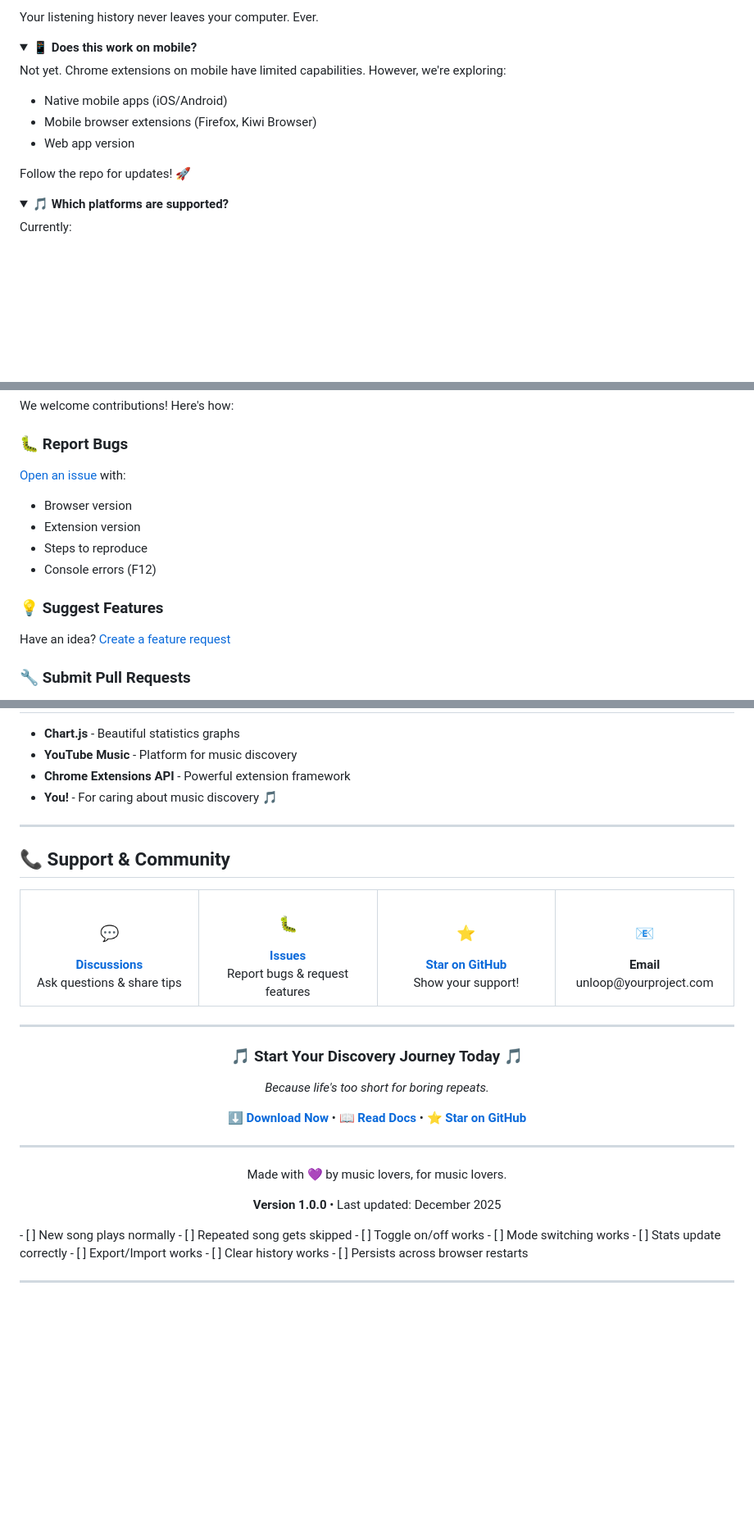
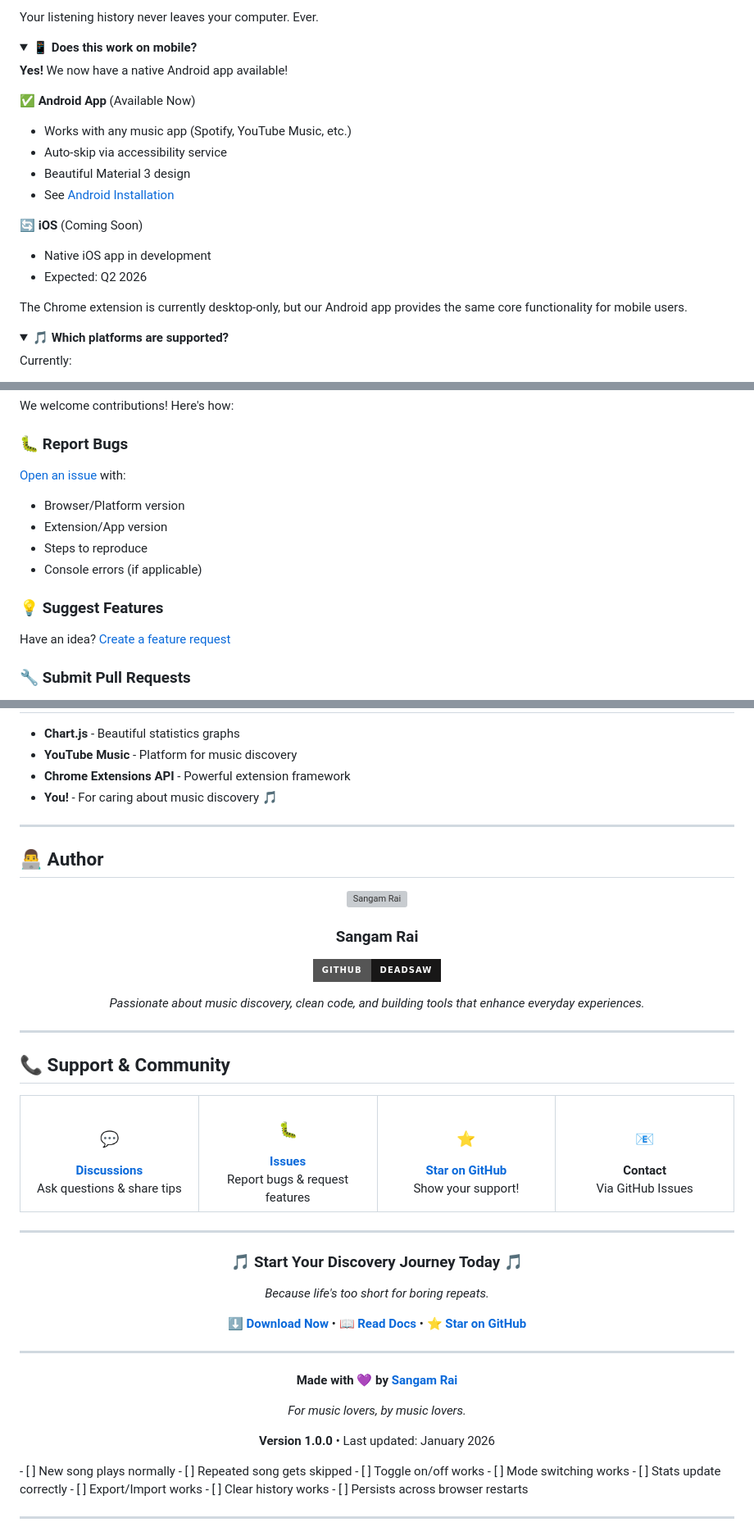
Before and after one commit to DEADSAW/unloop, a Markdown page: README.md, 3 parts joined by grey strips. Shown at 82% size. Drawn GitHub-style; folded sections open; badges without logos; blank space fills up the shorter version; grey boxes are pictures that could not be loaded.

```diff
--- a/README.md
+++ b/README.md
@@ -1347,12 +1524,19 @@ Your listening history never leaves your computer. Ever.
 <details>
 <summary><strong>📱 Does this work on mobile?</strong></summary>
 
-Not yet. Chrome extensions on mobile have limited capabilities. However, we're exploring:
-- Native mobile apps (iOS/Android)
-- Mobile browser extensions (Firefox, Kiwi Browser)
-- Web app version
-
-Follow the repo for updates! 🚀
+**Yes!** We now have a native Android app available!
+
+✅ **Android App** (Available Now)
+- Works with any music app (Spotify, YouTube Music, etc.)
+- Auto-skip via accessibility service
+- Beautiful Material 3 design
+- See [Android Installation](#option-3-android-app-available-now)
+
+🔄 **iOS** (Coming Soon)
+- Native iOS app in development
+- Expected: Q2 2026
+
+The Chrome extension is currently desktop-only, but our Android app provides the same core functionality for mobile users.
 
 </details>
 
@@ -1590,10 +1779,10 @@ This happens when YouTube Music navigates to a new page:<br>
 We welcome contributions! Here's how:
 
 ### **🐛 Report Bugs**
-[Open an issue](https://github.com/yourusername/unloop/issues) with:
-- Browser version
-- Extension version
+[Open an issue](https://github.com/DEADSAW/unloop/issues) with:
+- Browser/Platform version
+- Extension/App version
 - Steps to reproduce
-- Console errors (F12)
+- Console errors (if applicable)
 
 ### **💡 Suggest Features**
@@ -1628,29 +1817,45 @@ See [LICENSE](LICENSE) file for details.
 
 ---
 
+## 👨‍💻 Author
+
+<div align="center">
+
+<img src="https://github.com/DEADSAW.png" width="100" style="border-radius: 50%;" alt="Sangam Rai"/>
+
+### **Sangam Rai**
+
+[![GitHub](https://img.shields.io/badge/GitHub-DEADSAW-181717?style=for-the-badge&logo=github)](https://github.com/DEADSAW)
+
+*Passionate about music discovery, clean code, and building tools that enhance everyday experiences.*
+
+</div>
+
+---
+
 ## 📞 Support & Community
 
 <table>
 <tr>
 <td width="25%" align="center">
 <h3>💬</h3>
-<a href="https://github.com/yourusername/unloop/discussions"><strong>Discussions</strong></a><br>
+<a href="https://github.com/DEADSAW/unloop/discussions"><strong>Discussions</strong></a><br>
 Ask questions & share tips
 </td>
 <td width="25%" align="center">
 <h3>🐛</h3>
-<a href="https://github.com/yourusername/unloop/issues"><strong>Issues</strong></a><br>
+<a href="https://github.com/DEADSAW/unloop/issues"><strong>Issues</strong></a><br>
 Report bugs & request features
 </td>
 <td width="25%" align="center">
 <h3>⭐</h3>
-<a href="https://github.com/yourusername/unloop"><strong>Star on GitHub</strong></a><br>
+<a href="https://github.com/DEADSAW/unloop"><strong>Star on GitHub</strong></a><br>
 Show your support!
 </td>
 <td width="25%" align="center">
 <h3>📧</h3>
-<strong>Email</strong><br>
-unloop@yourproject.com
+<strong>Contact</strong><br>
+Via GitHub Issues
 </td>
 </tr>
 </table>
@@ -1663,13 +1868,15 @@ unloop@yourproject.com
 
 *Because life's too short for boring repeats.*
 
-**[⬇️ Download Now](#-installation)** • **[📖 Read Docs](QUICK_START.md)** • **[⭐ Star on GitHub](https://github.com/yourusername/unloop)**
-
----
-
-Made with 💜 by music lovers, for music lovers.
-
-**Version 1.0.0** • Last updated: December 2025
+**[⬇️ Download Now](#-installation)** • **[📖 Read Docs](QUICK_START.md)** • **[⭐ Star on GitHub](https://github.com/DEADSAW/unloop)**
+
+---
+
+**Made with 💜 by [Sangam Rai](https://github.com/DEADSAW)**
+
+*For music lovers, by music lovers.*
+
+**Version 1.0.0** • Last updated: January 2026
 
 </div>
 - [ ] New song plays normally
```
Also changed, not shown: other parts of README.md (+228 -46 lines).
